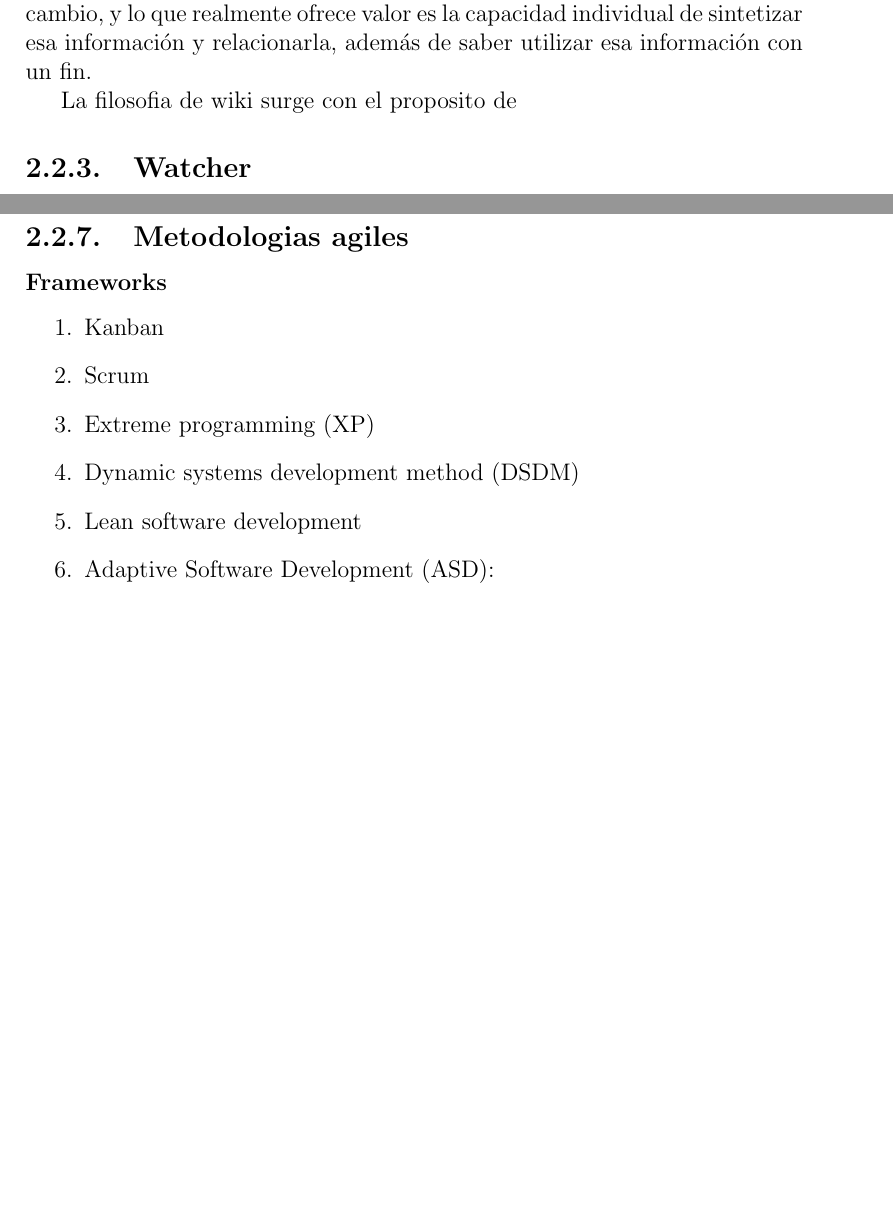
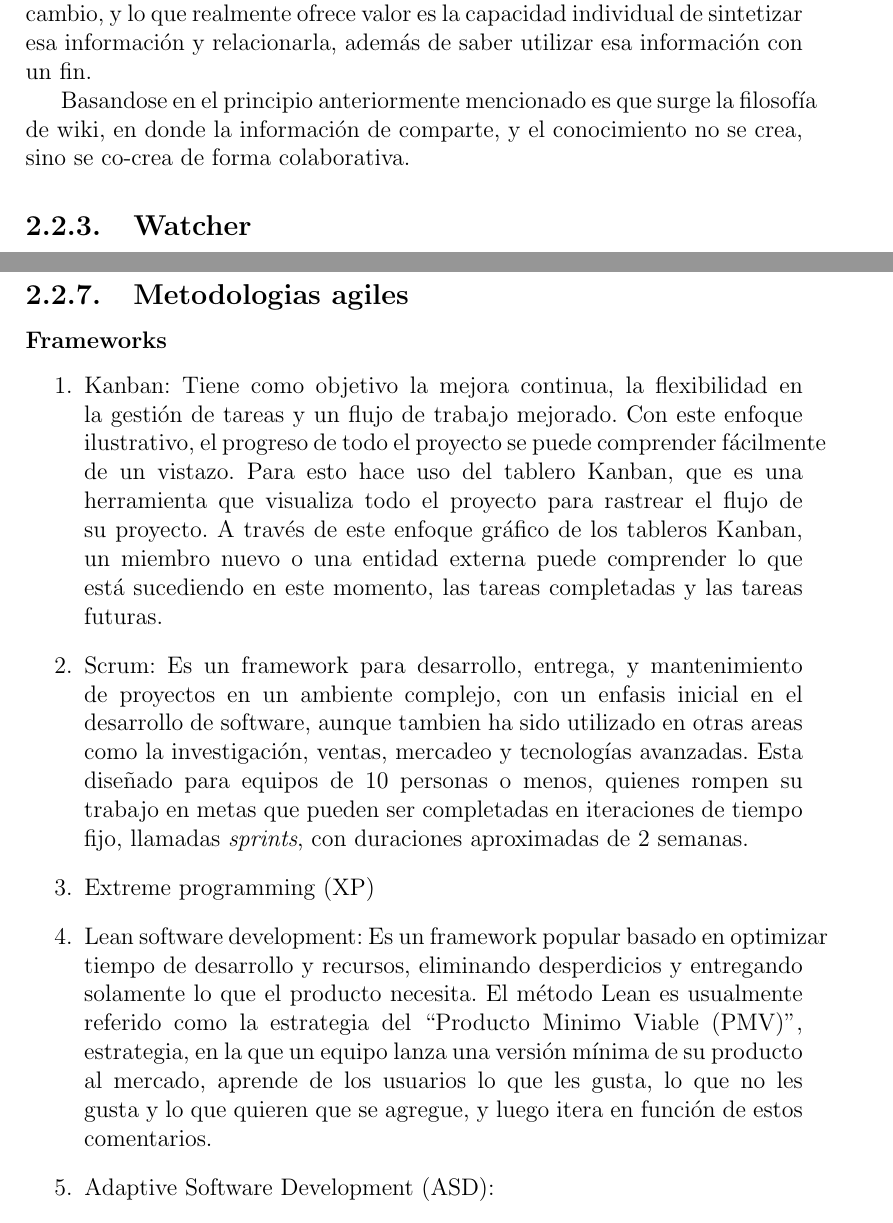
Before and after one commit to adrianjmejias/TrabajoEspecialDeGrado, a LaTeX document (seminario/main.tex, which reads seminario/MarcoTeorico/MarcoTeorico.tex): two parts of pages 6 and 9 of 14, joined at a grey line, cut so that both start at the same text, the shorter picture padded with empty space. Compiled offline with pdfLaTeX.

Commit message:
feat(doc): adelantando un poco mas metodologias agiles y otras cosas

```diff
--- a/seminario/MarcoTeorico/MarcoTeorico.tex
+++ b/seminario/MarcoTeorico/MarcoTeorico.tex
@@ -20,7 +20,7 @@
 
         Antes de la existencia del internet, la información era poder, y saber mucho era tener mucha información. En esos tiempos la información era en su mayoria fisica y centralizada, lo que le otorgaba muchisimo valor. En la actualidad la información es considerada virtualmente ubicua y en constante cambio, y lo que realmente ofrece valor es la capacidad individual de sintetizar esa información y relacionarla, además de saber utilizar esa información con un fin.
 
-        La filosofia de wiki surge con el proposito de
+        Basandose en el principio anteriormente mencionado es que surge la filosofía de wiki, en donde la información de comparte, y el conocimiento no se crea, sino se co-crea de forma colaborativa.
 
     \subsection{Watcher}
 
@@ -52,3 +51,5 @@
+        NextJS es un framework desarrollado encima de Node.js que permite a las aplicaciones de React usar funcionalidades como el renderizado del lado de servidor o la generación estática de paginas, que permite realizar aplicaciones con mejor desempeño en cuanto a SEO.
+
 
     \subsubsection{Fastify}
 
@@ -65,11 +66,11 @@
     \subsubsection{Frameworks}
 
     \begin{enumerate}
-        \item Kanban
-        \item Scrum
+        \item Kanban: Tiene como objetivo la mejora continua, la flexibilidad en la gestión de tareas y un flujo de trabajo mejorado. Con este enfoque ilustrativo, el progreso de todo el proyecto se puede comprender fácilmente de un vistazo. Para esto hace uso del tablero Kanban, que es una herramienta que visualiza todo el proyecto para rastrear el flujo de su proyecto. A través de este enfoque gráfico de los tableros Kanban, un miembro nuevo o una entidad externa puede comprender lo que está sucediendo en este momento, las tareas completadas y las tareas futuras.
+        \item Scrum: Es un framework para desarrollo, entrega, y mantenimiento de proyectos en un ambiente complejo, con un enfasis inicial en el desarrollo de software, aunque tambien ha sido utilizado en otras areas como la investigación, ventas, mercadeo y tecnologías avanzadas. Esta diseñado para equipos de 10 personas o menos, quienes rompen su trabajo en metas que pueden ser completadas en iteraciones de tiempo fijo, llamadas \emph{sprints}, con duraciones aproximadas de 2 semanas.
         \item Extreme programming (XP)
-        \item Dynamic systems development method (DSDM)
-        \item Lean software development
+        \item Lean software development: Es un framework popular basado en optimizar tiempo de desarrollo y recursos, eliminando desperdicios y entregando solamente lo que el producto necesita. El método Lean es usualmente referido como la estrategia del \say{Producto Minimo Viable (PMV)},
+        estrategia, en la que un equipo lanza una versión mínima de su producto al mercado, aprende de los usuarios lo que les gusta, lo que no les gusta y lo que quieren que se agregue, y luego itera en función de estos comentarios.
         \item Adaptive Software Development (ASD):
         \item Rapid application development (RAD)
     \end{enumerate}
```
Also changed, not shown: seminario/MarcoTeorico/MarcoTeorico.tex (24 more changed lines), 1 other file.
